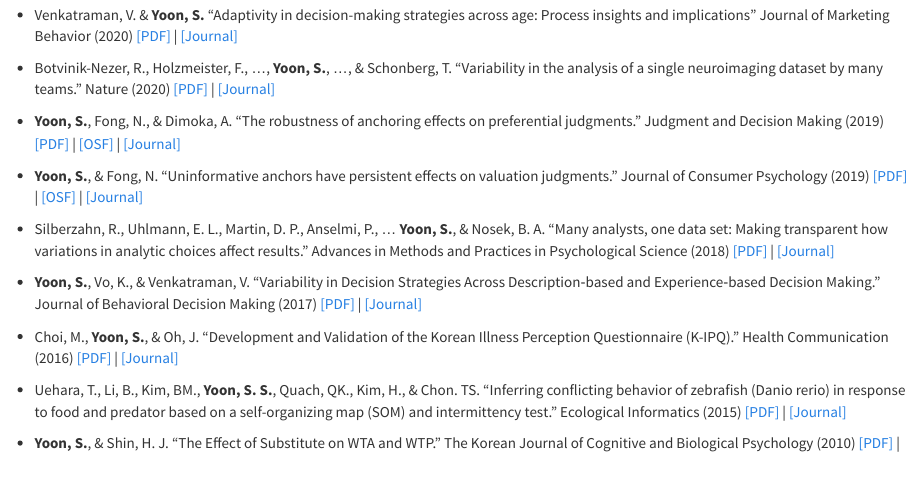
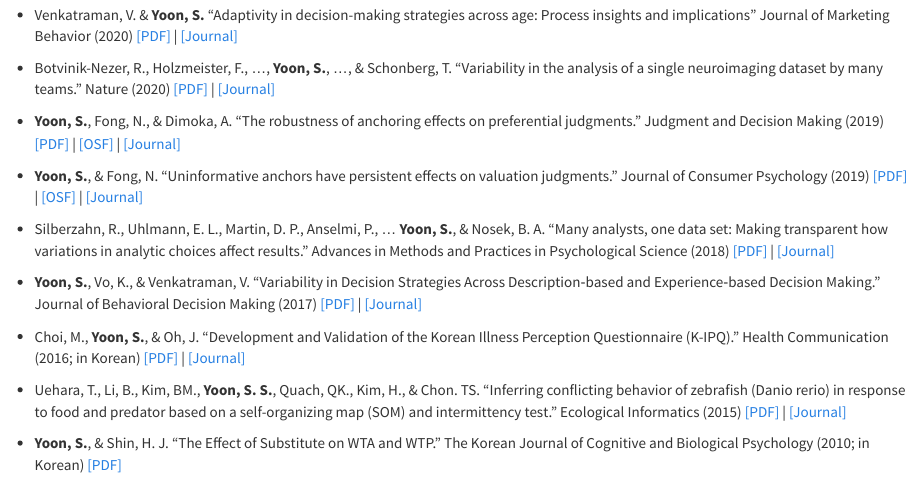
Before and after one commit to ssyoon/ssyoon.github.io, an R Markdown document (index.Rmd): the page in a window 1100 px wide, from 670 px down. Rendered offline with R 4.5, knitr and Pandoc, with nearby package versions.

Commit message:
minor change

```diff
--- a/index.Rmd
+++ b/index.Rmd
@@ -46,8 +46,8 @@ I am an Associate Professor of Marketing at University of Dayton. I'm studying c
 
 - **Yoon, S.**, Vo, K., & Venkatraman, V. "Variability in Decision Strategies Across Description‐based and Experience‐based Decision Making." Journal of Behavioral Decision Making (2017) [[PDF]](./publications/2017_JBDM.pdf) | [[Journal]](https://onlinelibrary.wiley.com/doi/abs/10.1002/bdm.2009)
 
-- Choi, M., **Yoon, S.**, & Oh, J. "Development and Validation of the Korean Illness Perception Questionnaire (K-IPQ)." Health Communication (2016) [[PDF]](./publications/2016_KJHC.pdf) | [[Journal]](http://www.papersearch.net/thesis/article.asp?key=3490215)
+- Choi, M., **Yoon, S.**, & Oh, J. "Development and Validation of the Korean Illness Perception Questionnaire (K-IPQ)." Health Communication (2016; in Korean) [[PDF]](./publications/2016_KJHC.pdf) | [[Journal]](http://www.papersearch.net/thesis/article.asp?key=3490215)
 
 - Uehara, T., Li, B., Kim, BM., **Yoon, S. S.**, Quach, QK., Kim, H., & Chon. TS. "Inferring conflicting behavior of zebrafish (Danio rerio) in response to food and predator based on a self-organizing map (SOM) and intermittency test." Ecological Informatics (2015) [[PDF]](./publications/2015_EI.pdf) | [[Journal]](https://www.sciencedirect.com/science/article/pii/S1574954114001411)
 
-- **Yoon, S.**, & Shin, H. J. "The Effect of Substitute on WTA and WTP." The Korean Journal of Cognitive and Biological Psychology (2010) [[PDF]](./publications/2010_KJCBP.pdf) |
+- **Yoon, S.**, & Shin, H. J. "The Effect of Substitute on WTA and WTP." The Korean Journal of Cognitive and Biological Psychology (2010; in Korean) [[PDF]](./publications/2010_KJCBP.pdf)
```
